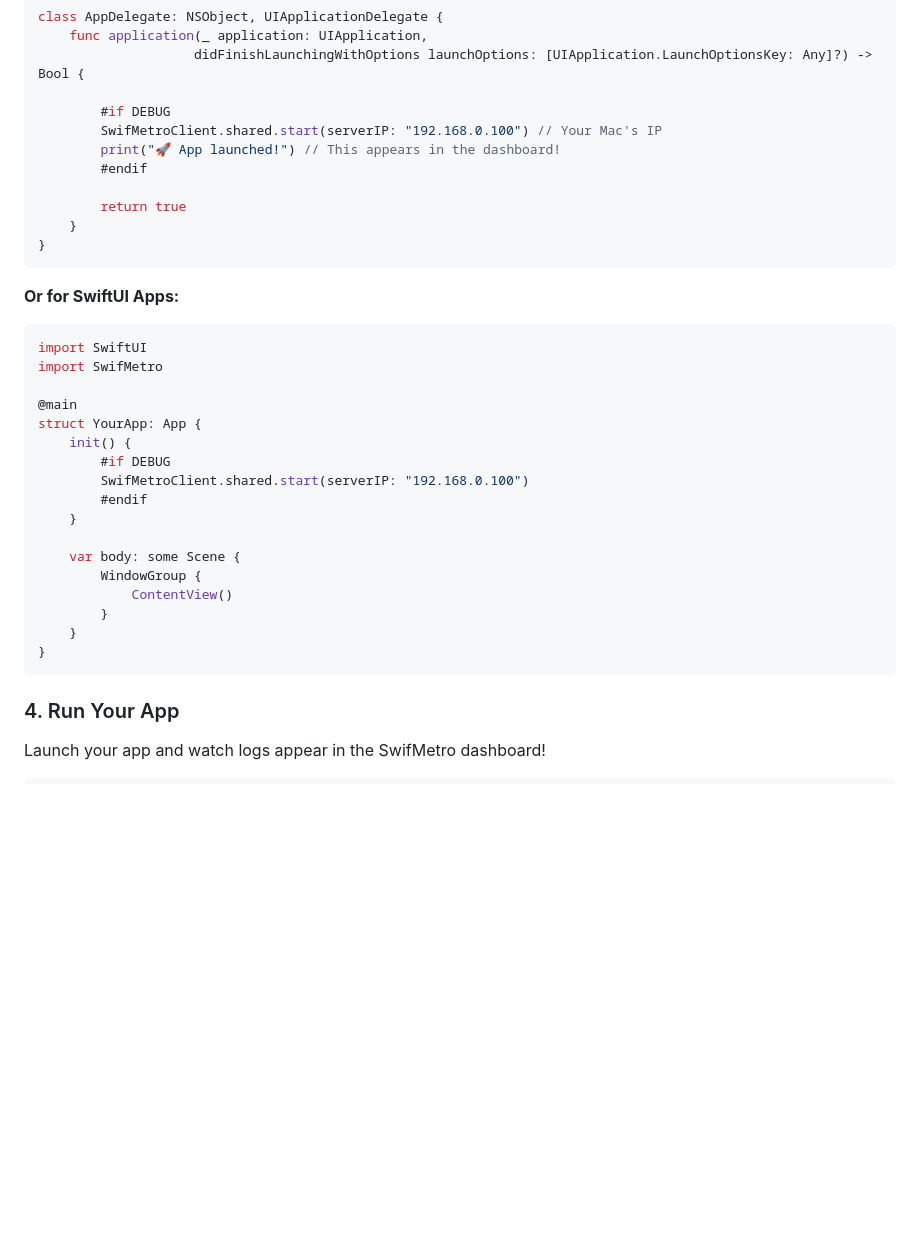
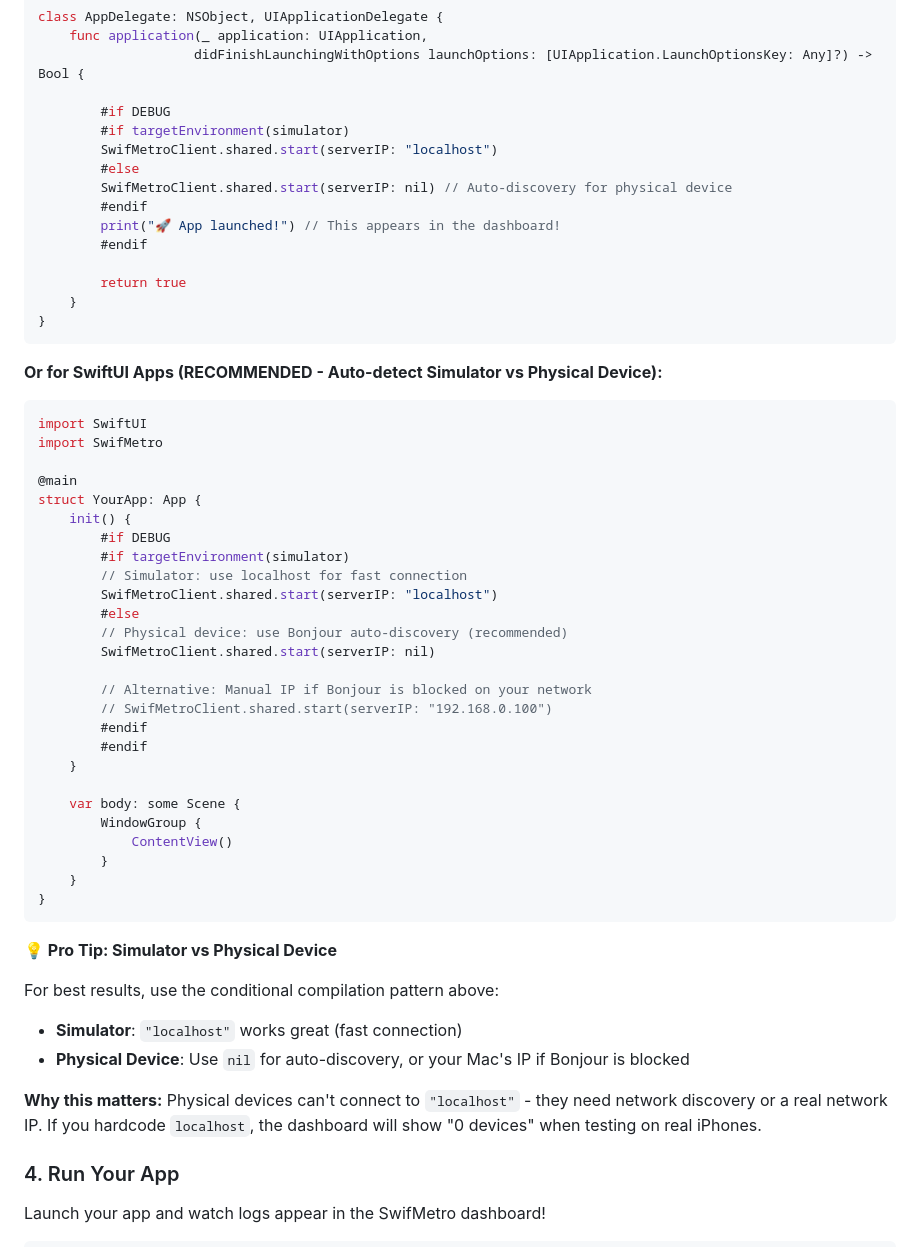
Before and after one commit to SwifMetro/SwifMetro, a Markdown page: README.md, the part around the change. Drawn GitHub-style; blank space fills up the shorter version.

Commit message:
Docs: Add simulator vs physical device connection guidance
- Updated SwiftUI and AppDelegate examples with conditional compilation
- Added Pro Tip explaining localhost limitation on physical devices
- Shows auto-detection pattern using targetEnvironment(simulator)
- Explains when to use localhost vs nil vs manual IP

Prevents common "0 devices" issue when testing on real iPhones.

Generated with Claude Code

````diff
--- a/README.md
+++ b/README.md
@@ -104,7 +104,11 @@ class AppDelegate: NSObject, UIApplicationDelegate {
                     didFinishLaunchingWithOptions launchOptions: [UIApplication.LaunchOptionsKey: Any]?) -> Bool {
 
         #if DEBUG
-        SwifMetroClient.shared.start(serverIP: "192.168.0.100") // Your Mac's IP
+        #if targetEnvironment(simulator)
+        SwifMetroClient.shared.start(serverIP: "localhost")
+        #else
+        SwifMetroClient.shared.start(serverIP: nil) // Auto-discovery for physical device
+        #endif
         print("🚀 App launched!") // This appears in the dashboard!
         #endif
 
@@ -113,7 +117,7 @@ class AppDelegate: NSObject, UIApplicationDelegate {
 }
 ```
 
-**Or for SwiftUI Apps:**
+**Or for SwiftUI Apps (RECOMMENDED - Auto-detect Simulator vs Physical Device):**
 ```swift
 import SwiftUI
 import SwifMetro
@@ -122,7 +126,16 @@ import SwifMetro
 struct YourApp: App {
     init() {
         #if DEBUG
-        SwifMetroClient.shared.start(serverIP: "192.168.0.100")
+        #if targetEnvironment(simulator)
+        // Simulator: use localhost for fast connection
+        SwifMetroClient.shared.start(serverIP: "localhost")
+        #else
+        // Physical device: use Bonjour auto-discovery (recommended)
+        SwifMetroClient.shared.start(serverIP: nil)
+
+        // Alternative: Manual IP if Bonjour is blocked on your network
+        // SwifMetroClient.shared.start(serverIP: "192.168.0.100")
+        #endif
         #endif
     }
 
@@ -133,6 +146,15 @@ struct YourApp: App {
     }
 }
 ```
+
+**💡 Pro Tip: Simulator vs Physical Device**
+
+For best results, use the conditional compilation pattern above:
+
+- **Simulator**: `"localhost"` works great (fast connection)
+- **Physical Device**: Use `nil` for auto-discovery, or your Mac's IP if Bonjour is blocked
+
+**Why this matters:** Physical devices can't connect to `"localhost"` - they need network discovery or a real network IP. If you hardcode `localhost`, the dashboard will show "0 devices" when testing on real iPhones.
 
 ### 4. Run Your App
 
````
